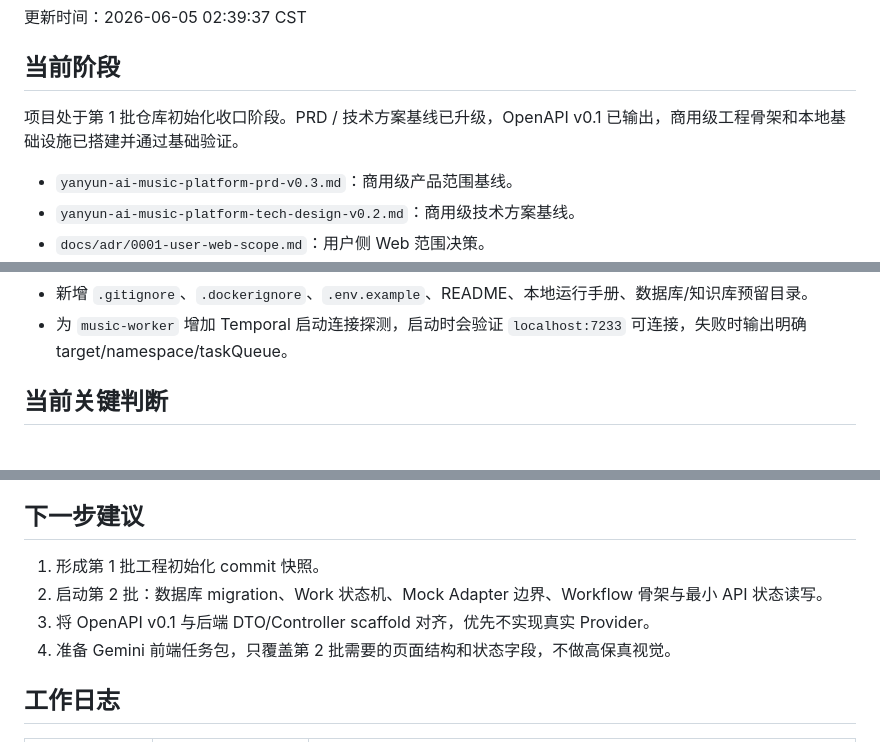
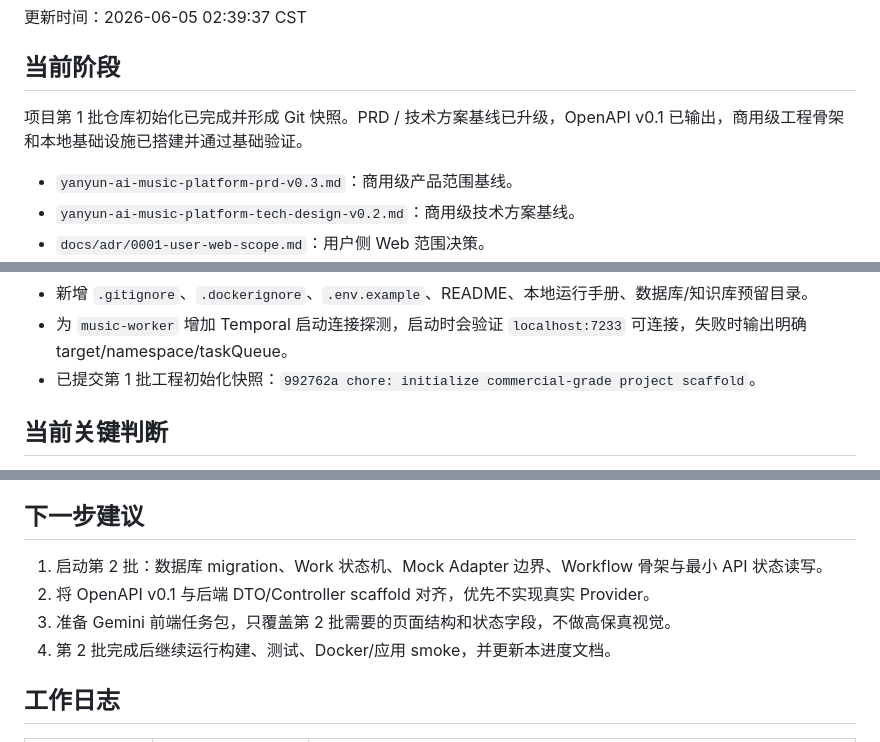
Before and after one commit to tyf728777809-hue/yanyun-ai-music-platform, a Markdown page: docs/project-progress.md, 3 parts joined by grey strips. Drawn GitHub-style.

Commit message:
docs: record scaffold snapshot progress

```diff
--- a/docs/project-progress.md
+++ b/docs/project-progress.md
@@ -4,7 +4,7 @@
 
 ## 当前阶段
 
-项目处于第 1 批仓库初始化收口阶段。PRD / 技术方案基线已升级，OpenAPI v0.1 已输出，商用级工程骨架和本地基础设施已搭建并通过基础验证。
+项目第 1 批仓库初始化已完成并形成 Git 快照。PRD / 技术方案基线已升级，OpenAPI v0.1 已输出，商用级工程骨架和本地基础设施已搭建并通过基础验证。
 
 - `yanyun-ai-music-platform-prd-v0.3.md`：商用级产品范围基线。
 - `yanyun-ai-music-platform-tech-design-v0.2.md`：商用级技术方案基线。
@@ -42,6 +42,7 @@
 - 新增本地 Docker Compose 基础设施：PostgreSQL 16、Redis 7、Temporal、Temporal UI、MinIO、OpenSearch、Prometheus、Grafana。
 - 新增 `.gitignore`、`.dockerignore`、`.env.example`、README、本地运行手册、数据库/知识库预留目录。
 - 为 `music-worker` 增加 Temporal 启动连接探测，启动时会验证 `localhost:7233` 可连接，失败时输出明确 target/namespace/taskQueue。
+- 已提交第 1 批工程初始化快照：`992762a chore: initialize commercial-grade project scaffold`。
 
 ## 当前关键判断
 
@@ -89,10 +90,10 @@
 
 ## 下一步建议
 
-1. 形成第 1 批工程初始化 commit 快照。
-2. 启动第 2 批：数据库 migration、Work 状态机、Mock Adapter 边界、Workflow 骨架与最小 API 状态读写。
-3. 将 OpenAPI v0.1 与后端 DTO/Controller scaffold 对齐，优先不实现真实 Provider。
-4. 准备 Gemini 前端任务包，只覆盖第 2 批需要的页面结构和状态字段，不做高保真视觉。
+1. 启动第 2 批：数据库 migration、Work 状态机、Mock Adapter 边界、Workflow 骨架与最小 API 状态读写。
+2. 将 OpenAPI v0.1 与后端 DTO/Controller scaffold 对齐，优先不实现真实 Provider。
+3. 准备 Gemini 前端任务包，只覆盖第 2 批需要的页面结构和状态字段，不做高保真视觉。
+4. 第 2 批完成后继续运行构建、测试、Docker/应用 smoke，并更新本进度文档。
 
 ## 工作日志
 
```
Also changed, not shown: other parts of docs/project-progress.md (+1 -0 lines).
